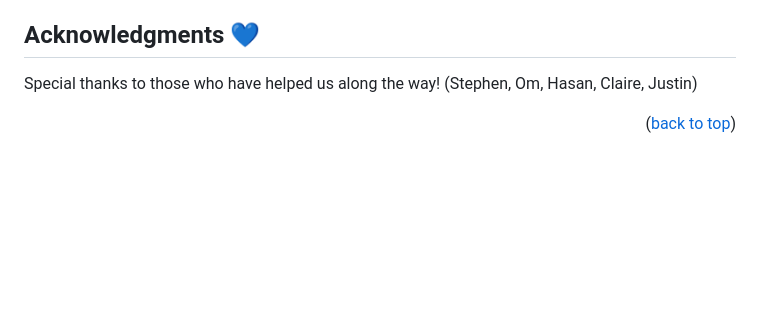
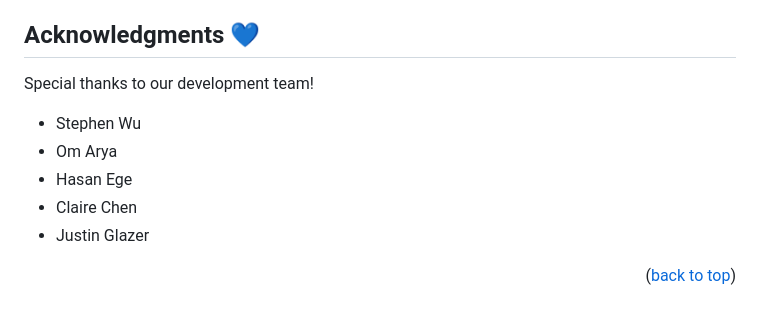
Before and after one commit to om-arya/T.O.M, a Markdown page: README.md, the part around the change. GitHub-like rendering; blank space fills up the shorter version.

```diff
--- a/README.md
+++ b/README.md
@@ -102,7 +102,12 @@ If you have a suggestion that would make this better, please fork the repo and c
 <!-- ACKNOWLEDGMENTS -->
 <a id="acknowledgments"></a>
 ## Acknowledgments 💙
-Special thanks to those who have helped us along the way! (Stephen, Om, Hasan, Claire, Justin)
+Special thanks to our development team!
+- Stephen Wu
+- Om Arya
+- Hasan Ege
+- Claire Chen
+- Justin Glazer
 
 <p align="right">(<a href="#readme-top">back to top</a>)</p>
 
```
